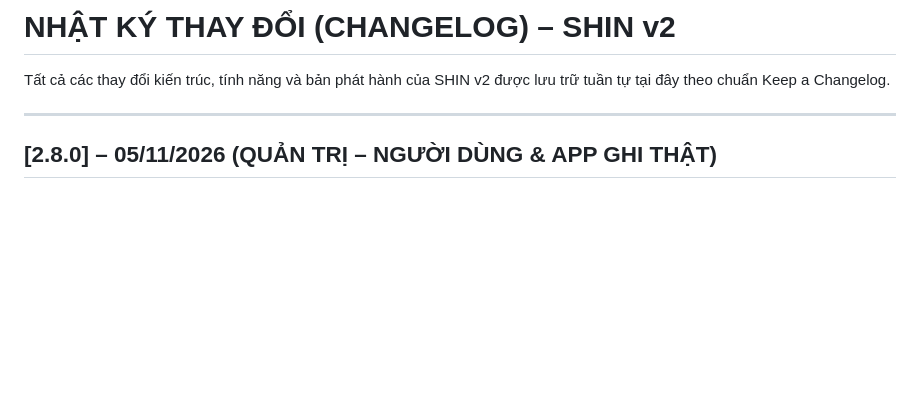
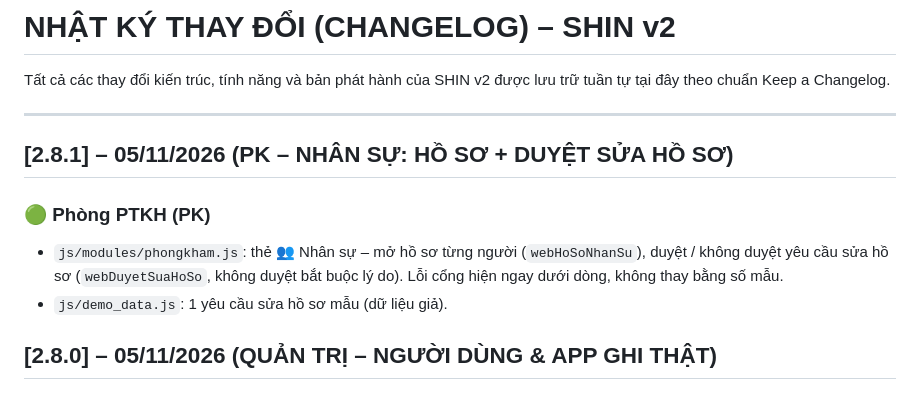
Before and after one commit to cmubeta2/shin-v2, a Markdown page: CHANGELOG.md, the part around the change. Rendered like a GitHub page; blank space fills up the shorter version.

```diff
--- a/CHANGELOG.md
+++ b/CHANGELOG.md
@@ -3,6 +3,12 @@
 Tất cả các thay đổi kiến trúc, tính năng và bản phát hành của SHIN v2 được lưu trữ tuần tự tại đây theo chuẩn Keep a Changelog.
 
 ---
+
+## [2.8.1] – 05/11/2026 (PK – NHÂN SỰ: HỒ SƠ + DUYỆT SỬA HỒ SƠ)
+
+### 🟢 Phòng PTKH (PK)
+- `js/modules/phongkham.js`: thẻ 👥 Nhân sự – mở hồ sơ từng người (`webHoSoNhanSu`), duyệt / không duyệt yêu cầu sửa hồ sơ (`webDuyetSuaHoSo`, không duyệt bắt buộc lý do). Lỗi cổng hiện ngay dưới dòng, không thay bằng số mẫu.
+- `js/demo_data.js`: 1 yêu cầu sửa hồ sơ mẫu (dữ liệu giả).
 
 ## [2.8.0] – 05/11/2026 (QUẢN TRỊ – NGƯỜI DÙNG & APP GHI THẬT)
 
```
Also changed, not shown: UPDATE.md (+6 -2 lines).
